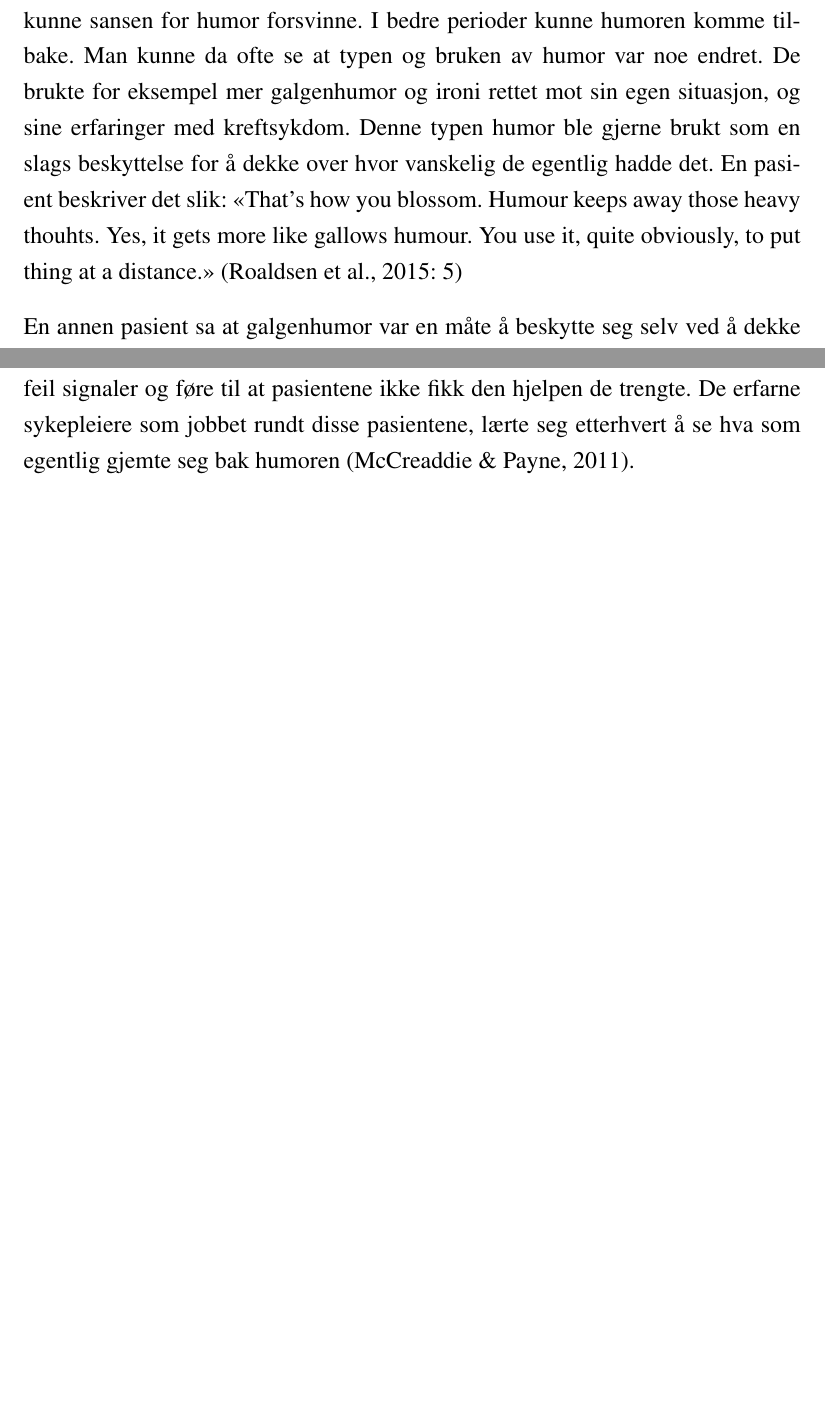
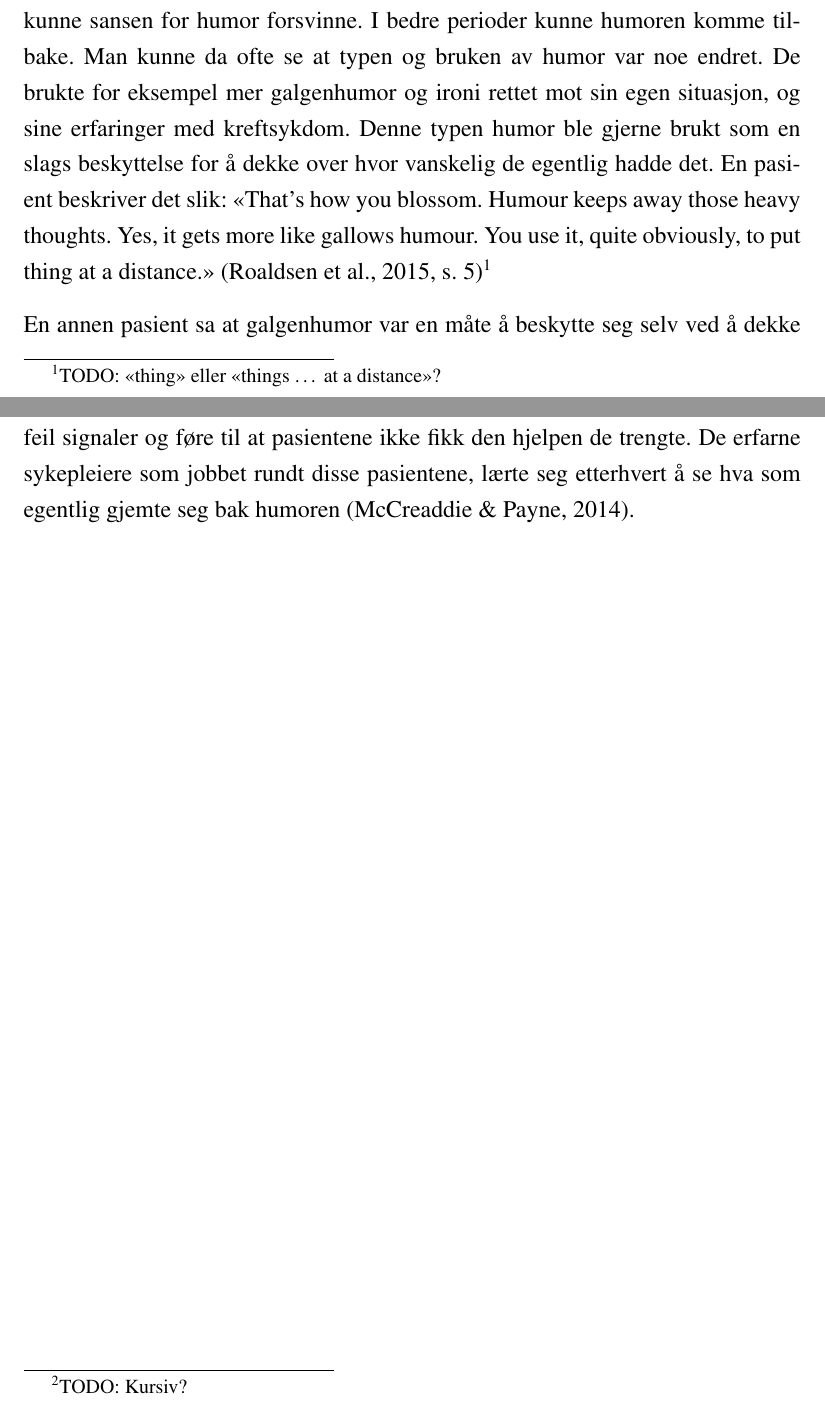
Before and after one commit to cslarsen/siri-bach16, a LaTeX document (bachelor.tex, which reads 4-resultat.tex): two parts of pages 24 and 26 of 42, joined at a grey line, cut so that both start at the same text, the shorter picture padded with empty space. Compiled offline with pdfLaTeX.

Commit message:
Finished chap 4

```diff
--- a/4-resultat.tex
+++ b/4-resultat.tex
@@ -126,14 +126,13 @@ I artikkelen til Roaldsen et al. (2015) snakket noen pasienter om humor som kom
 og gikk. I perioder av sykdommen som var preget av mye uvisshet, angst og
 stress kunne sansen for humor forsvinne. I bedre perioder kunne humoren komme
-tilbake. Man kunne da ofte se at typen og bruken av humor var noe endret. De
+tilbake.  Man kunne da ofte se at typen og bruken av humor var noe endret. De
 brukte for eksempel mer galgenhumor og ironi rettet mot sin egen situasjon, og
 sine erfaringer med kreftsykdom. Denne typen humor ble gjerne brukt som en
 slags beskyttelse for å dekke over hvor vanskelig de egentlig hadde det. En
-pasient beskriver det slik: \textquote[Roaldsen et al., 2015: 5]{That’s how you
-blossom. Humour keeps away those heavy thouhts. Yes, it gets more like gallows
-humour. You use it, quite obviously, to put thing at a distance.}
+pasient beskriver det slik: \textquote[{\citeNP[s.~5]{roaldsen2015}}]{That's
+how you blossom. Humour keeps away those heavy thoughts. Yes, it gets more like
+gallows humour. You use it, quite obviously, to put thing at a
+distance.}\footnote{TODO: <<thing>> eller <<things \ldots\ at a distance>>?}
 
 En annen pasient sa at galgenhumor var en måte å beskytte seg selv ved å dekke
 over det hun virkelig følte, som var hvor fæl denne erfaringen hadde vært:
-
-\textquote[Roaldsen et al., 2015: 5]{ \ldots\ if I couldn't have laughed and
@@ -170 +170,6 @@ og sorg. En pasient i Roaldsen et al. (2015) bestemte seg for å leve i
 
+\textquote[{\citeNP[s.~6]{roaldsen2015}}]{ \ldots\ then I sat for a long time
+thinking: What if I die? The kids. What about them? My wife, the money, the
+house? But suddenly I thought: No, bloody hell!  There is another alternative,
+and that's that everything's fine! You can't bury yourself in seriousness, then
+you might as well close the lid \ldots }\footnote{TODO: Kursiv?}
@@ -181,5 +181,4 @@ I palliativ pleie, hvor døden kunne være nær, hadde følelser en tendens til
 være forsterket. Humor kunne da maskere underliggende følelser. Dette kunne
 sende ut feil signaler og føre til at pasientene ikke fikk den hjelpen de
 trengte. De erfarne sykepleiere som jobbet rundt disse pasientene, lærte seg
-etterhvert å se hva som egentlig  gjemte seg bak humoren (McCreaddie \&{} Payne,
-2011).
+etterhvert å se hva som egentlig gjemte seg bak humoren \cite{mccreaddie2011}.
```
Also changed, not shown: 4-resultat.tex (24 more changed lines).
